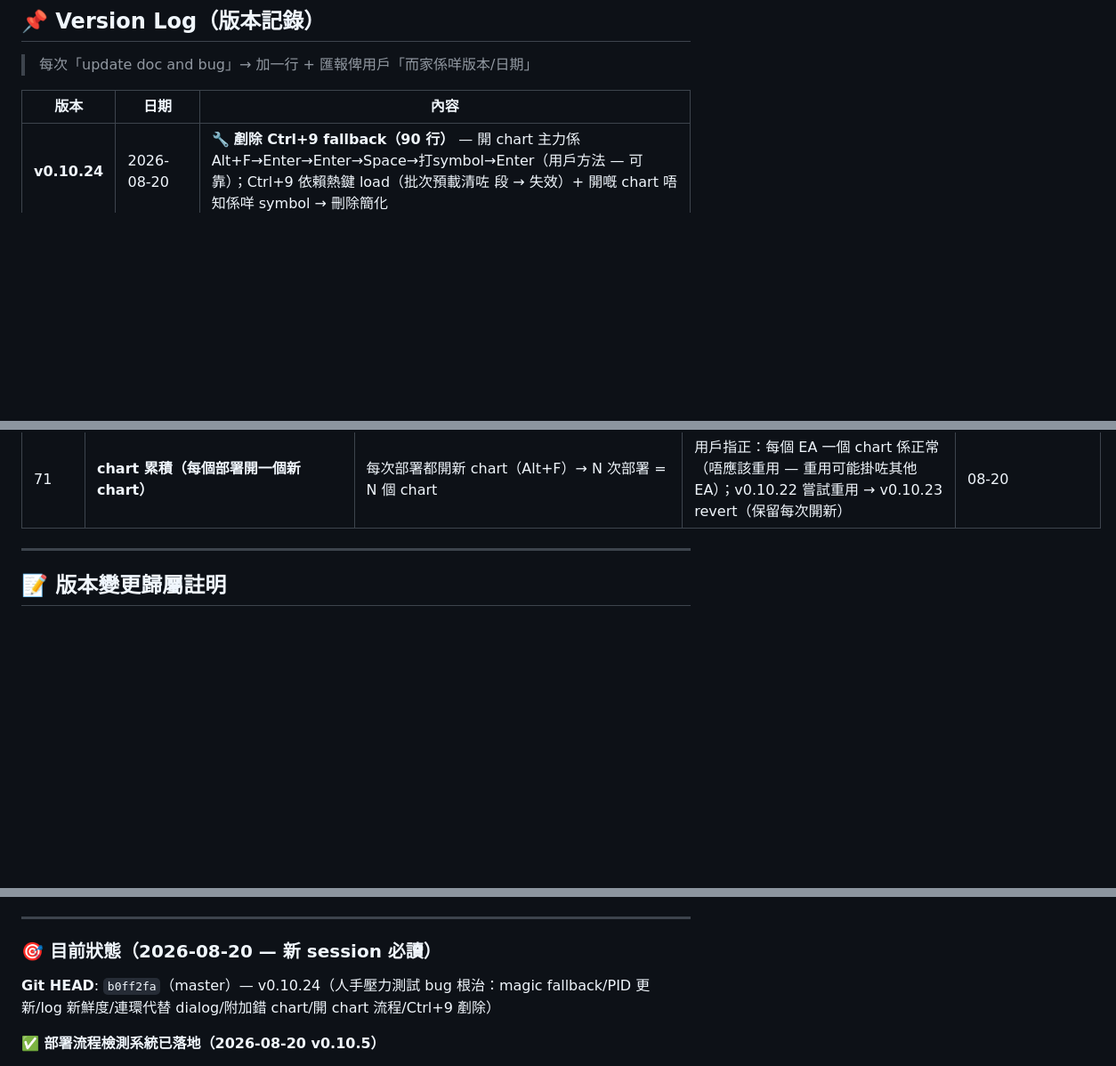
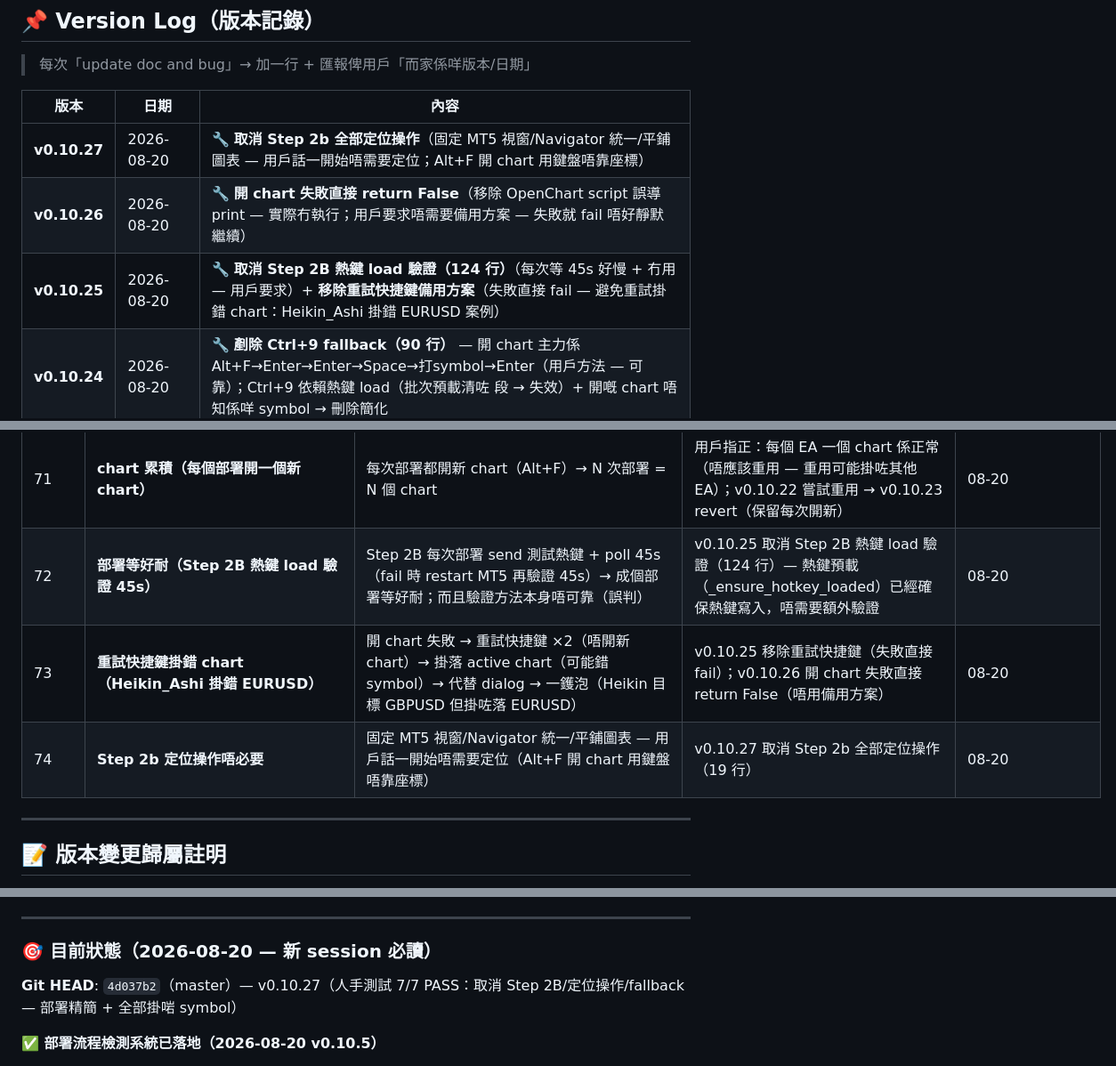
Before and after one commit to hongkpng856-blip/mt5-cloud, a Markdown page: PROGRESS.md, 3 parts joined by grey strips. Shown at 89% size. GitHub-like rendering; blank space fills up the shorter version.

Commit message:
docs: 版本 log v0.10.25-27 + Fixed Bugs #72-74 + 人手模擬壓力測試 7/7 PASS 記錄（環境空白開始 — 全部掛啱 symbol + 心跳 fresh）+ Git HEAD 更新

```diff
--- a/PROGRESS.md
+++ b/PROGRESS.md
@@ -75,6 +75,9 @@
 
 | 版本 | 日期 | 內容 |
 |------|------|------|
+| **v0.10.27** | 2026-08-20 | 🔧 **取消 Step 2b 全部定位操作**（固定 MT5 視窗/Navigator 統一/平鋪圖表 — 用戶話一開始唔需要定位；Alt+F 開 chart 用鍵盤唔靠座標）|
+| **v0.10.26** | 2026-08-20 | 🔧 **開 chart 失敗直接 return False**（移除 OpenChart script 誤導 print — 實際冇執行；用戶要求唔需要備用方案 — 失敗就 fail 唔好靜默繼續）|
+| **v0.10.25** | 2026-08-20 | 🔧 **取消 Step 2B 熱鍵 load 驗證（124 行）**（每次等 45s 好慢 + 冇用 — 用戶要求）+ **移除重試快捷鍵備用方案**（失敗直接 fail — 避免重試掛錯 chart：Heikin_Ashi 掛錯 EURUSD 案例）|
 | **v0.10.24** | 2026-08-20 | 🔧 **剷除 Ctrl+9 fallback（90 行）** — 開 chart 主力係 Alt+F→Enter→Enter→Space→打symbol→Enter（用戶方法 — 可靠）；Ctrl+9 依賴熱鍵 load（批次預載清咗 <scripts> 段 → 失效）+ 開嘅 chart 唔知係咩 symbol → 刪除簡化 |
 | **v0.10.23** | 2026-08-20 | 🔧 **revert v0.10.22 重用邏輯** — 每次部署都開新 chart（確保 chart 對應目標 symbol + 乾淨冇 EA）— 用戶指正：唔應該重用舊 chart（可能掛咗其他 EA/狀態唔啱） |
 | **v0.10.22** | 2026-08-20 | 🔧 **chart 累積根治（後 revert v0.10.23）** — 開新 chart 前檢查有冇目標 symbol 現有 chart → 有就 focus 重用；用戶指正唔應該重用 → revert |
@@ -319,6 +322,9 @@
 | 69 | 🔥 **附加錯 chart（掛咗落舊 restore 嘅 GBPUSD）** | OpenChart 開 chart 失敗 → active chart 係舊 restore 嘅 GBPUSD（有 MACD 掛住）→ auto_attach 附加新 EA 落去 → 代替 dialog → 一鑊泡（Bollinger/EMA 都掛錯 chart） | v0.10.18 send 熱鍵前驗證 active chart 係目標 symbol（唔係就明確 fail）+ v0.10.20 修正驗證方法（EnumChildWindows Chart class 搵唔到 → 改用 MDI chart 窗口）| 08-20 |
 | 70 | **開 chart 方法失效（Alt+F 流程唔完整 + Ctrl+9/OpenChart 依賴熱鍵）** | v0.10.19 誤刪 Space→打symbol 步（開 chart 唔係目標 symbol）；Ctrl+9 fallback 依賴熱鍵 load（批次預載清咗 <scripts> 段 → 失效）+ 開嘅 chart symbol 唔知；OpenChart script（Ctrl+O）同樣依賴 <scripts> 熱鍵 | v0.10.21 恢復完整流程 Alt+F→Enter→Enter→Space→打symbol→Enter；v0.10.24 剷除 Ctrl+9 fallback（90 行）— 主力係 Alt+F 用戶方法 | 08-20 |
 | 71 | **chart 累積（每個部署開一個新 chart）** | 每次部署都開新 chart（Alt+F）→ N 次部署 = N 個 chart | 用戶指正：每個 EA 一個 chart 係正常（唔應該重用 — 重用可能掛咗其他 EA）；v0.10.22 嘗試重用 → v0.10.23 revert（保留每次開新） | 08-20 |
+| 72 | **部署等好耐（Step 2B 熱鍵 load 驗證 45s）** | Step 2B 每次部署 send 測試熱鍵 + poll 45s（fail 時 restart MT5 再驗證 45s）→ 成個部署等好耐；而且驗證方法本身唔可靠（誤判） | v0.10.25 取消 Step 2B 熱鍵 load 驗證（124 行）— 熱鍵預載（_ensure_hotkey_loaded）已經確保熱鍵寫入，唔需要額外驗證 | 08-20 |
+| 73 | **重試快捷鍵掛錯 chart（Heikin_Ashi 掛錯 EURUSD）** | 開 chart 失敗 → 重試快捷鍵 ×2（唔開新 chart）→ 掛落 active chart（可能錯 symbol）→ 代替 dialog → 一鑊泡（Heikin 目標 GBPUSD 但掛咗落 EURUSD） | v0.10.25 移除重試快捷鍵（失敗直接 fail）；v0.10.26 開 chart 失敗直接 return False（唔用備用方案）| 08-20 |
+| 74 | **Step 2b 定位操作唔必要** | 固定 MT5 視窗/Navigator 統一/平鋪圖表 — 用戶話一開始唔需要定位（Alt+F 開 chart 用鍵盤唔靠座標）| v0.10.27 取消 Step 2b 全部定位操作（19 行）| 08-20 |
 
 ---
 
@@ -567,7 +573,7 @@ with open('C:/Users/hongk/AppData/Roaming/MetaQuotes/Terminal/D0E8209F77C8CF37AD
 
 ### 🎯 目前狀態（2026-08-20 — 新 session 必讀）
 
-**Git HEAD**: `b0ff2fa`（master）— v0.10.24（人手壓力測試 bug 根治：magic fallback/PID 更新/log 新鮮度/連環代替 dialog/附加錯 chart/開 chart 流程/Ctrl+9 剷除）
+**Git HEAD**: `4d037b2`（master）— v0.10.27（人手測試 7/7 PASS：取消 Step 2B/定位操作/fallback — 部署精簡 + 全部掛啱 symbol）
 
 **✅ 部署流程檢測系統已落地（2026-08-20 v0.10.5）**
 - 設計 document：`docs/deployment-checkpoint-system.md`（每步驗證標準 + 程式化成功標準 — 檔案/視窗/log 檢查，唔靠 AI）
```
Also changed, not shown: other parts of PROGRESS.md (+1 -0 lines).
